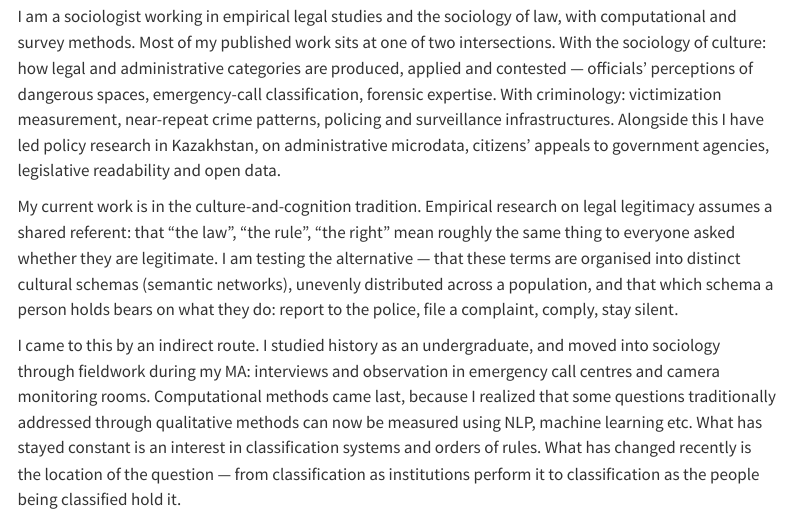
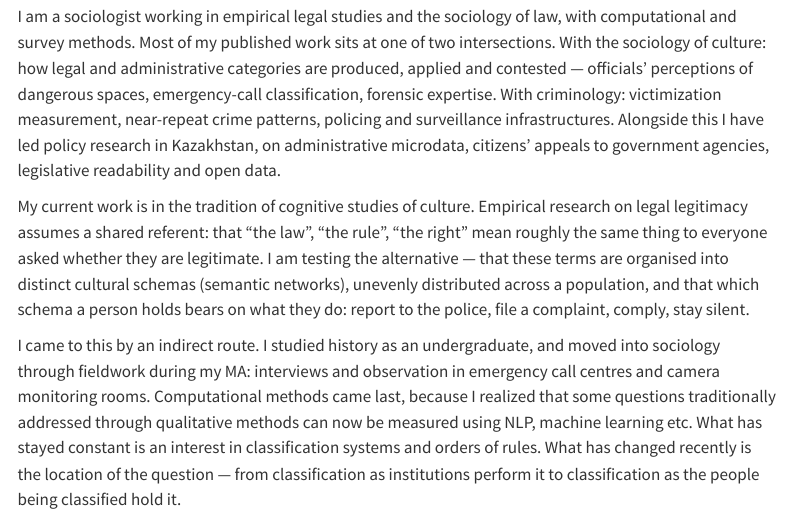
Before and after one commit to serebrennikov-dmtr/serebrennikov-dmtr.github.io, a Quarto document (index.qmd): the page in a window 1100 px wide, from 540 px down. Rendered offline with R 4.5, knitr and Pandoc in place of Quarto, with nearby package versions; menus at the side of the page are left out.

Commit message:
Update index.qmd

```diff
--- a/index.qmd
+++ b/index.qmd
@@ -49,7 +49,7 @@ Research fellow, [Institute for the Rule of Law](https://enforce.spb.ru/en/), Eu
 
 I am a sociologist working in empirical legal studies and the sociology of law, with computational and survey methods. Most of my published work sits at one of two intersections. With the sociology of culture: how legal and administrative categories are produced, applied and contested — officials' perceptions of dangerous spaces, emergency-call classification, forensic expertise. With criminology: victimization measurement, near-repeat crime patterns, policing and surveillance infrastructures. Alongside this I have led policy research in Kazakhstan, on administrative microdata, citizens' appeals to government agencies, legislative readability and open data.
 
-My current work is in the culture-and-cognition tradition. Empirical research on legal legitimacy assumes a shared referent: that "the law", "the rule", "the right" mean roughly the same thing to everyone asked whether they are legitimate. I am testing the alternative — that these terms are organised into distinct cultural schemas (semantic networks), unevenly distributed across a population, and that which schema a person holds bears on what they do: report to the police, file a complaint, comply, stay silent.
+My current work is in the tradition of cognitive studies of culture. Empirical research on legal legitimacy assumes a shared referent: that "the law", "the rule", "the right" mean roughly the same thing to everyone asked whether they are legitimate. I am testing the alternative — that these terms are organised into distinct cultural schemas (semantic networks), unevenly distributed across a population, and that which schema a person holds bears on what they do: report to the police, file a complaint, comply, stay silent.
 
 I came to this by an indirect route. I studied history as an undergraduate, and moved into sociology through fieldwork during my MA: interviews and observation in emergency call centres and camera monitoring rooms. Computational methods came last, because I realized that some questions traditionally addressed through qualitative methods can now be measured using NLP, machine learning etc. What has stayed constant is an interest in classification systems and orders of rules. What has changed recently is the location of the question — from classification as institutions perform it to classification as the people being classified hold it.
 
```
